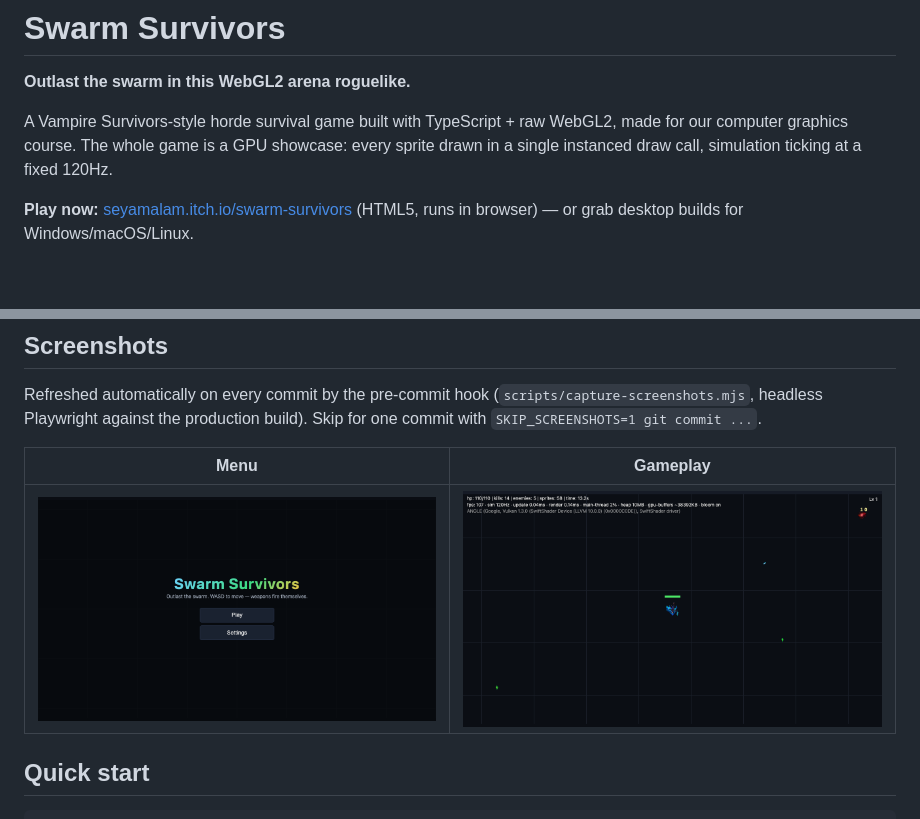
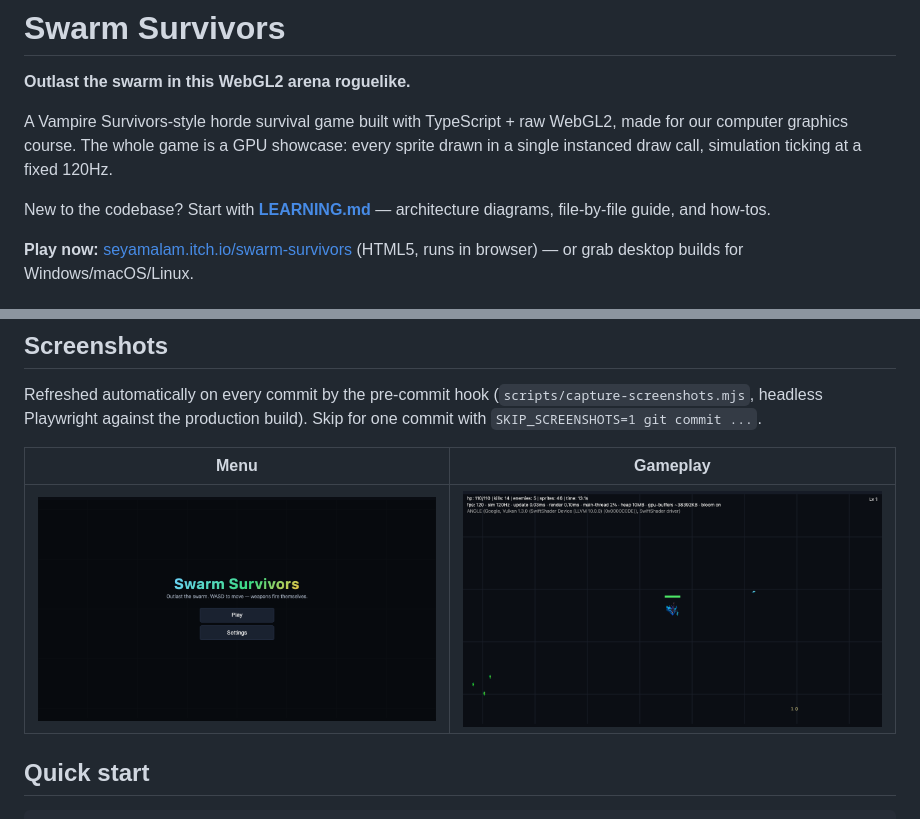
Before and after one commit to Seyamalam/swarm-survivors, a Markdown page: README.md, 2 parts joined by grey strips. Drawn GitHub-style; pictures changed too: docs/screenshots/gameplay.png; blank space fills up the shorter version.

```diff
--- a/README.md
+++ b/README.md
@@ -3,6 +3,8 @@
 **Outlast the swarm in this WebGL2 arena roguelike.**
 
 A Vampire Survivors-style horde survival game built with TypeScript + raw WebGL2, made for our computer graphics course. The whole game is a GPU showcase: every sprite drawn in a single instanced draw call, simulation ticking at a fixed 120Hz.
+
+New to the codebase? Start with **[LEARNING.md](LEARNING.md)** — architecture diagrams, file-by-file guide, and how-tos.
 
 **Play now:** [seyamalam.itch.io/swarm-survivors](https://seyamalam.itch.io/swarm-survivors) (HTML5, runs in browser) — or grab desktop builds for Windows/macOS/Linux.
 
```
Also changed, not shown: FILE-TREE.md (+1 -0 lines), LEARNING.md (added, +307 -0 lines), 5 other files.
